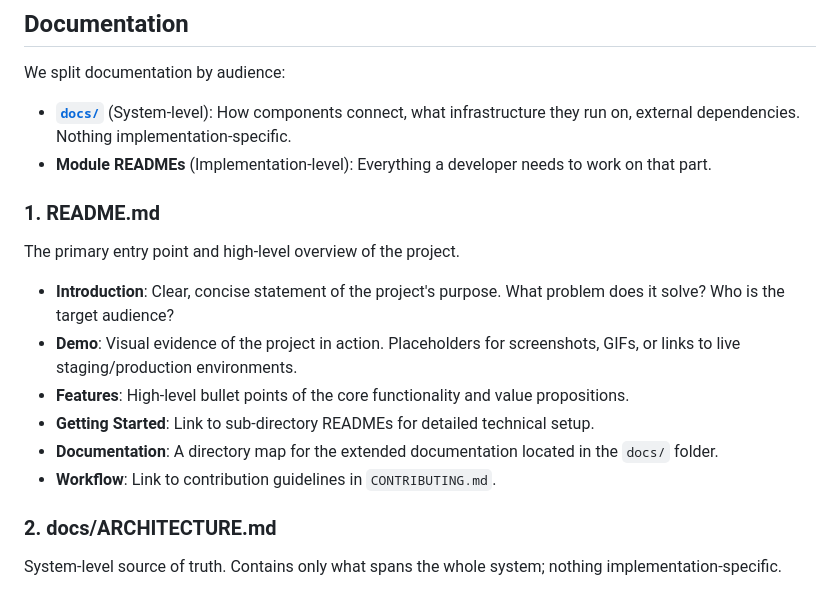
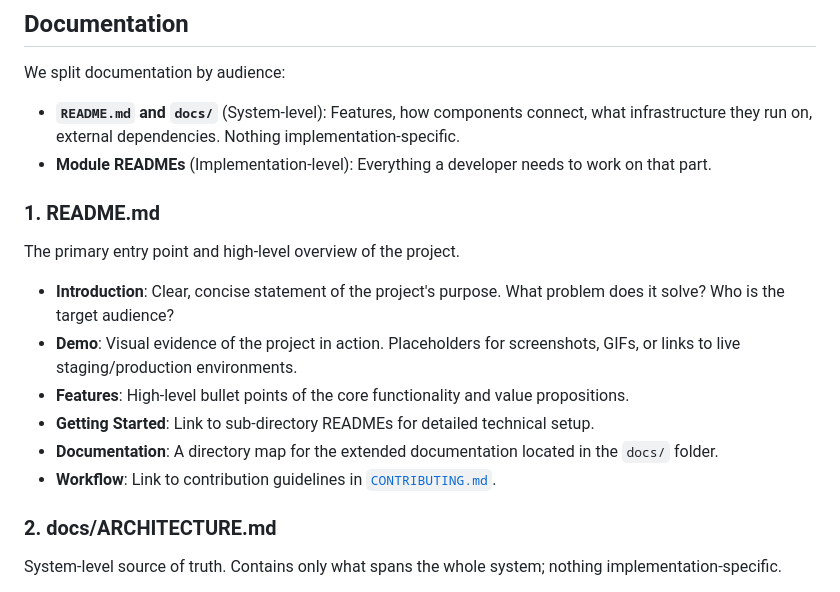
Before and after one commit to aimarchirico/template, a Markdown page: CONTRIBUTING.md, the part around the change. Rendered like a GitHub page.

Commit message:
docs(CONTRIBUTING.md): add links and readme reference

```diff
--- a/CONTRIBUTING.md
+++ b/CONTRIBUTING.md
@@ -4,7 +4,7 @@
 
 We split documentation by audience:
 
-- [**`docs/`**](docs/) (System-level): How components connect, what infrastructure they run on, external dependencies. Nothing implementation-specific.
+- **`README.md` and `docs/`** (System-level): Features, how components connect, what infrastructure they run on, external dependencies. Nothing implementation-specific.
 - **Module READMEs** (Implementation-level): Everything a developer needs to work on that part.
 
 ### 1. README.md
@@ -16,7 +16,7 @@ The primary entry point and high-level overview of the project.
 * **Features**: High-level bullet points of the core functionality and value propositions.
 * **Getting Started**: Link to sub-directory READMEs for detailed technical setup.
 * **Documentation**: A directory map for the extended documentation located in the `docs/` folder.
-* **Workflow**: Link to contribution guidelines in `CONTRIBUTING.md`.
+* **Workflow**: Link to contribution guidelines in [`CONTRIBUTING.md`](CONTRIBUTING.md).
 
 ### 2. docs/ARCHITECTURE.md
 
```
